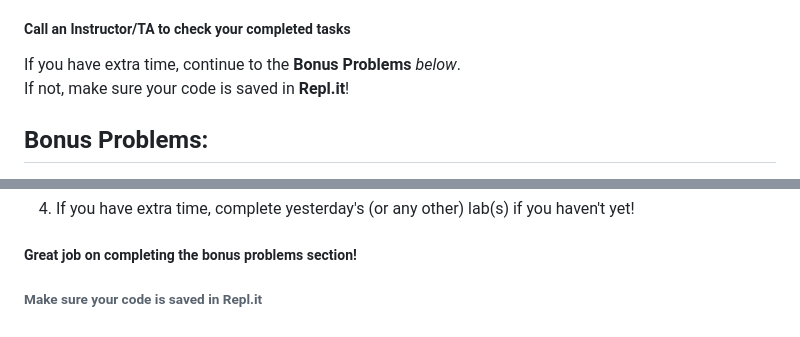
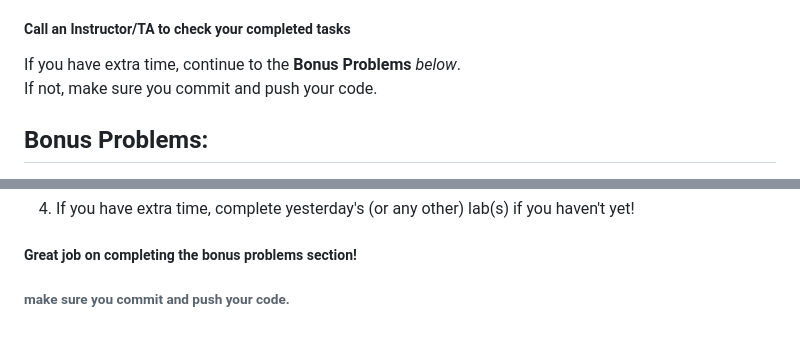
Before and after one commit to zenamiari24-meet/Flask-Forms-Lab23, a Markdown page: README.md, 2 parts joined by grey strips. Rendered like a GitHub page.

```diff
--- a/README.md
+++ b/README.md
@@ -67,7 +67,7 @@ facebook_friends=["Loai","Yonathan","Adan", "George", "Fouad", "Celina"]
 
 
 If you have extra time, continue to the **Bonus Problems** *below*.
-If not, make sure your code is saved in **Repl.it**!
+If not, make sure you commit and push your code.
 
 
 
@@ -85,4 +85,4 @@ If not, make sure your code is saved in **Repl.it**!
 4. If you have extra time, complete yesterday's (or any other) lab(s) if you haven't yet!
 
 ##### Great job on completing the bonus problems section!
-###### Make sure your code is saved in Repl.it
+###### make sure you commit and push your code.
```
